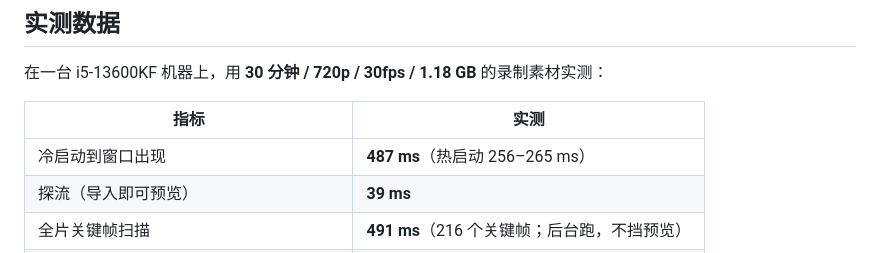
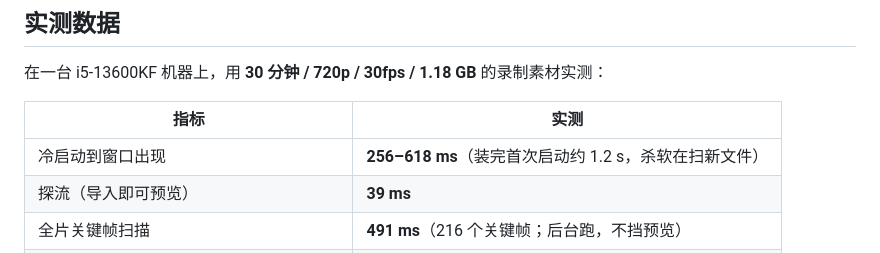
Before and after one commit to corvofiox/fast-cut, a Markdown page: README.md, the part around the change. Rendered like a GitHub page.

Commit message:
docs(readme): 冷启动数字改为实测区间 256-618ms
复核时发现装完首次启动约 1.2s（杀软在扫新文件），单说 487ms 不准确。
连测 5 次：618/256/266/466/270 ms。改为区间并注明首次启动的例外。

```diff
--- a/README.md
+++ b/README.md
@@ -126,7 +126,7 @@ Fast Cut 的取舍是：**能拷就拷，只在不得不编的地方编**。
 
 | 指标 | 实测 |
 |---|---|
-| 冷启动到窗口出现 | **487 ms**（热启动 256–265 ms） |
+| 冷启动到窗口出现 | **256–618 ms**（装完首次启动约 1.2 s，杀软在扫新文件） |
 | 探流（导入即可预览） | **39 ms** |
 | 全片关键帧扫描 | **491 ms**（216 个关键帧；后台跑，不挡预览） |
 | 编辑计划生成 | **1 ms**（纯内存，不碰磁盘） |
```
